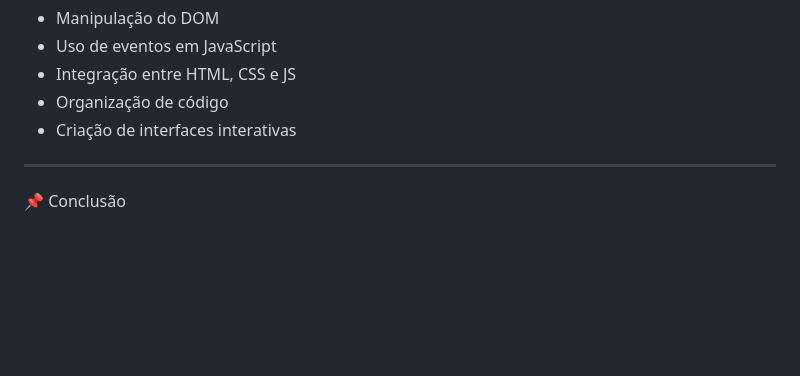
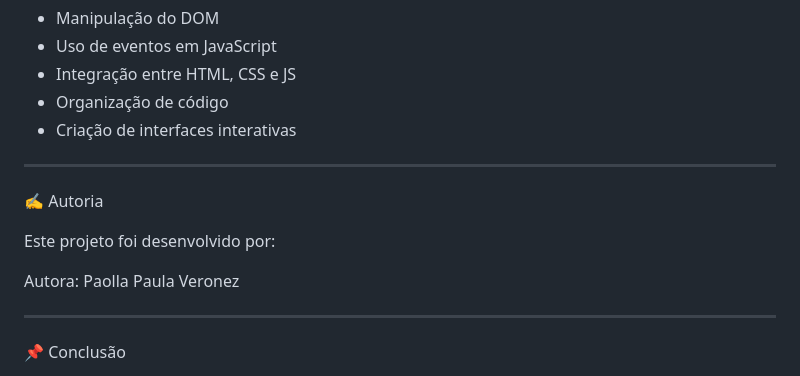
Before and after one commit to PaollaVeronez05/atividade.RPG, a Markdown page: README.md, the part around the change. GitHub-like rendering; blank space fills up the shorter version.

```diff
--- a/README.md
+++ b/README.md
@@ -109,6 +109,14 @@ Com esta atividade, foi possível praticar:
 
 ---
 
+✍️ Autoria
+
+Este projeto foi desenvolvido por:
+
+Autora: Paolla Paula Veronez
+
+---
+
 📌 Conclusão
 
 O Gerador de Personagens de RPG é um projeto simples, porém eficiente, que demonstra na prática como o JavaScript pode ser utilizado para tornar páginas HTML dinâmicas e interativas. Ele atende completamente aos requisitos propostos na atividade e serve como uma ótima base para projetos maiores no futuro.
```
